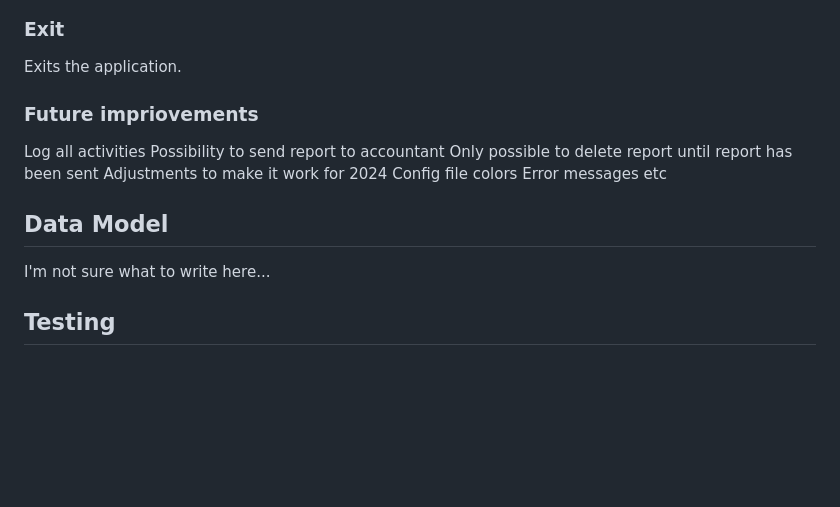
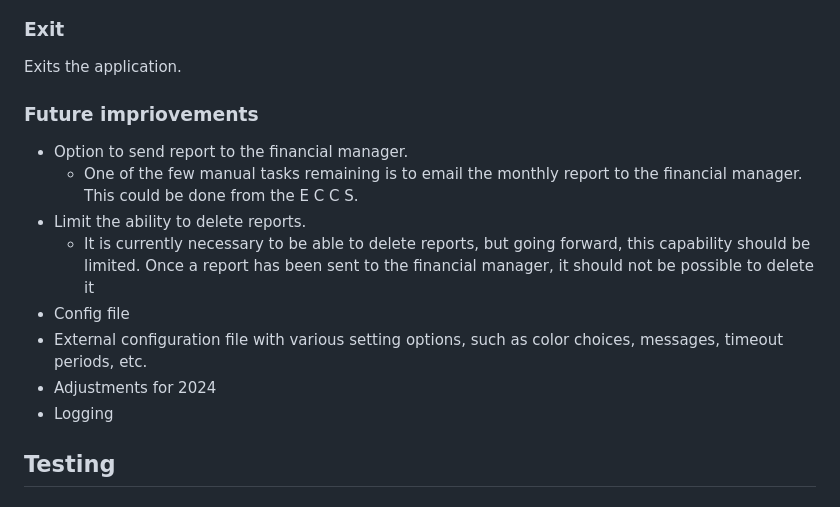
Before and after one commit to andersganander/ECCS_Admin, a Markdown page: README.md, the part around the change. Rendered like a GitHub page; blank space fills up the shorter version.

Commit message:
Update readme.md #10

```diff
--- a/README.md
+++ b/README.md
@@ -150,21 +150,15 @@ When the user selects Help from the menu, a page with some simple instructions i
 Exits the application.
 
 
-
 ### Future impriovements
-Log all activities
-Possibility to send report to accountant
-Only possible to delete report until report has been sent
-Adjustments to make it work for 2024
-Config file
-colors
-Error messages
-etc
-
-
-## Data Model
-
-I'm not sure what to write here...
+- Option to send report to the financial manager.
+  - One of the few manual tasks remaining is to email the monthly report to the financial manager. This could be done from the E C C S.
+- Limit the ability to delete reports.
+  - It is currently necessary to be able to delete reports, but going forward, this capability should be limited. Once a report has been sent to the financial manager, it should not be possible to delete it
+-  Config file
+  - External configuration file with various setting options, such as color choices, messages, timeout periods, etc.
+- Adjustments for 2024
+- Logging
 
 ## Testing
 
```
